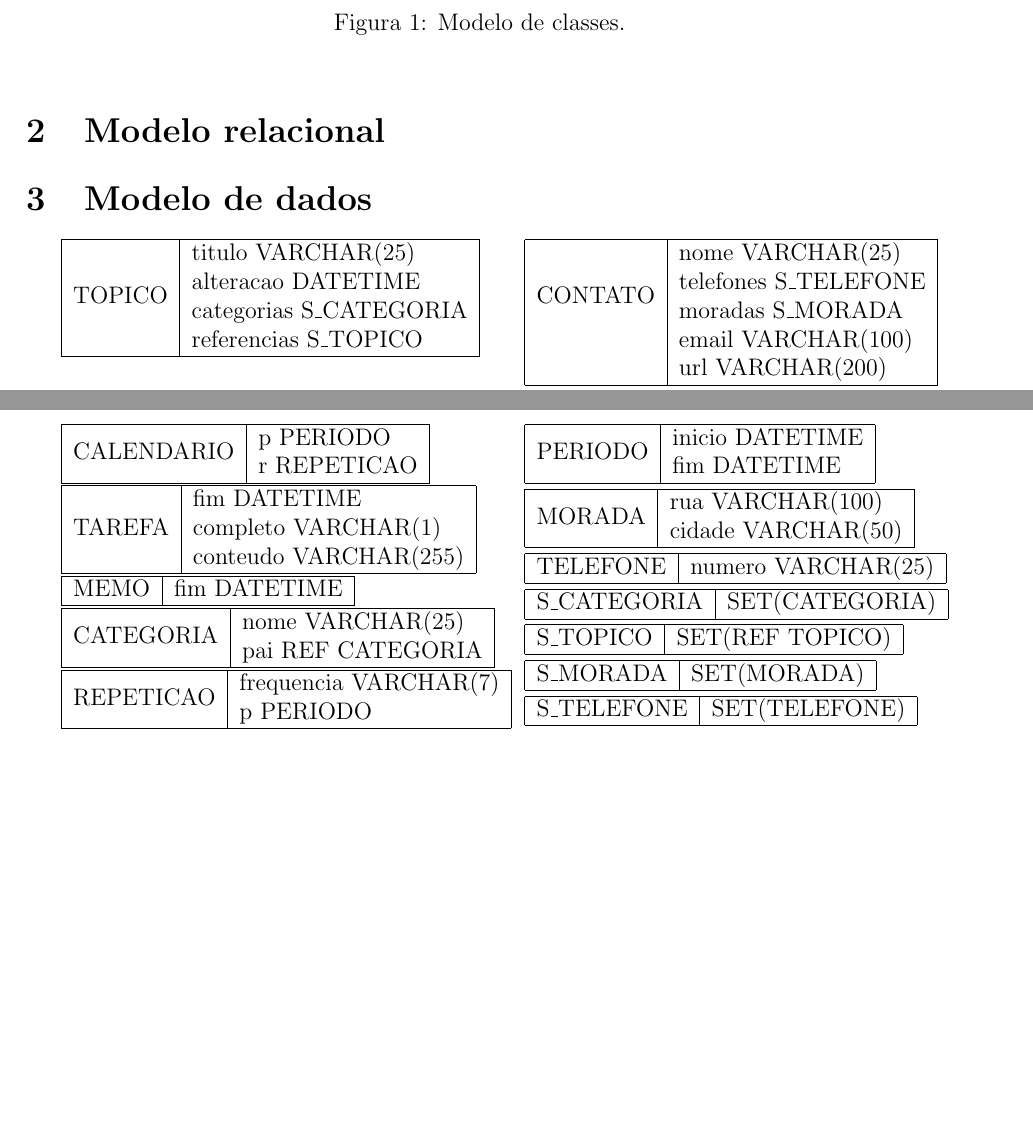
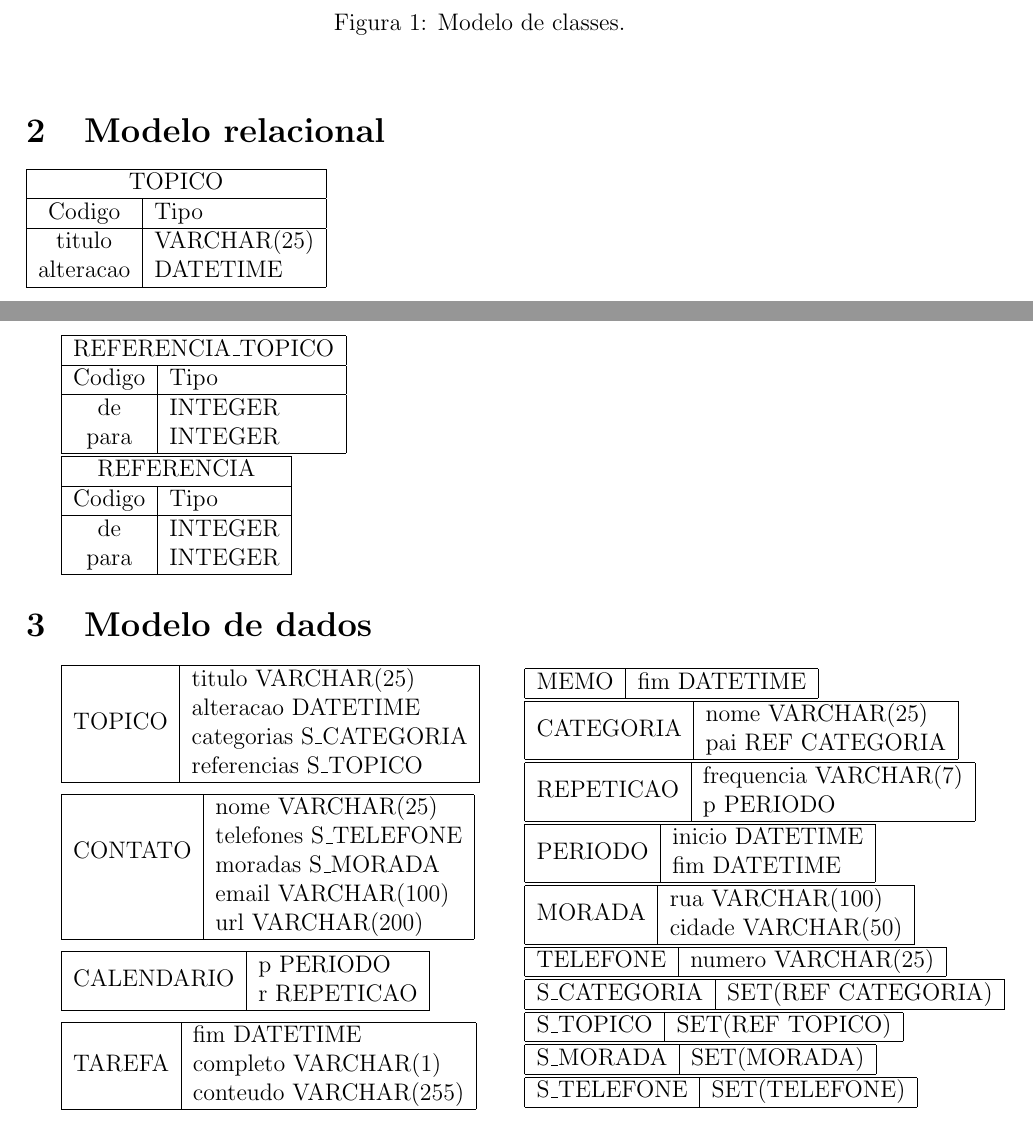
Before and after one commit to pedosb/tbda, a LaTeX document (trab2/relatorio.tex): two parts of pages 1 and 2 of 2, joined at a grey line, cut so that both start at the same text, the shorter picture padded with empty space. Compiled offline with pdfLaTeX.

Commit message:
inicio do modelo relacional

```diff
--- a/trab2/relatorio.tex
+++ b/trab2/relatorio.tex
@@ -35,6 +35,26 @@
 
 \section{Modelo relacional}
 
+	\begin{tabular}{|c|l|} \hline
+		\multicolumn{2}{|c|}{TOPICO} \\ \hline
+		Codigo & Tipo \\ \hline
+		titulo & VARCHAR(25) \\
+		alteracao & DATETIME \\ \hline
+		\end{tabular}
+
+	\begin{tabular}{|c|l|} \hline
+		\multicolumn{2}{|c|}{REFERENCIA\_TOPICO} \\ \hline
+		Codigo & Tipo \\ \hline
+		de & INTEGER \\
+		para & INTEGER \\ \hline
+		\end{tabular}
+
+	\begin{tabular}{|c|l|} \hline
+		\multicolumn{2}{|c|}{REFERENCIA} \\ \hline
+		Codigo & Tipo \\ \hline
+		de & INTEGER \\
+		para & INTEGER \\ \hline
+		\end{tabular}
 
 \section{Modelo de dados}
 
@@ -102,7 +122,7 @@
 		\end{tabular}
 
 		\begin{tabular}{|c|l|} \hline
-		S\_CATEGORIA & SET(CATEGORIA) \\ \hline
+		S\_CATEGORIA & SET(REF CATEGORIA) \\ \hline
 		\end{tabular}
 
 		\begin{tabular}{|c|l|} \hline
```
